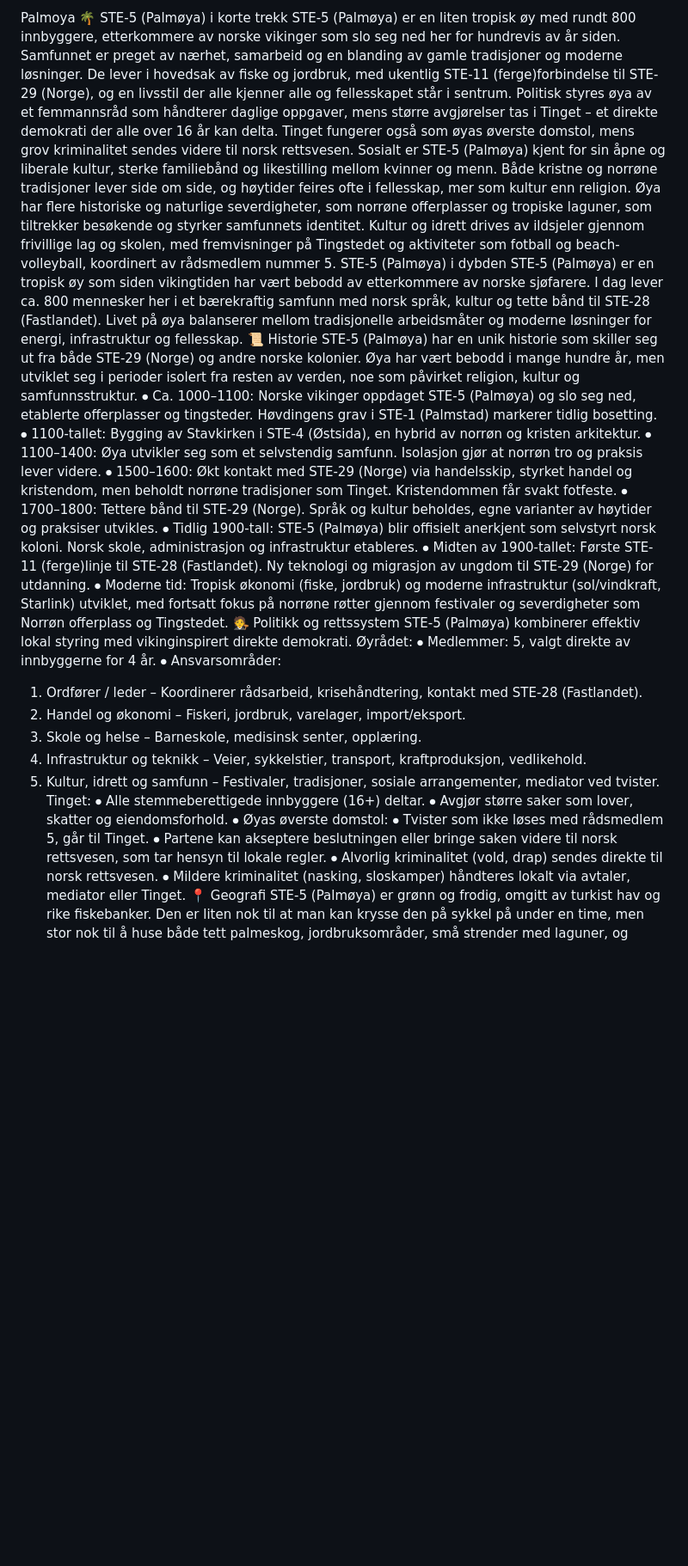
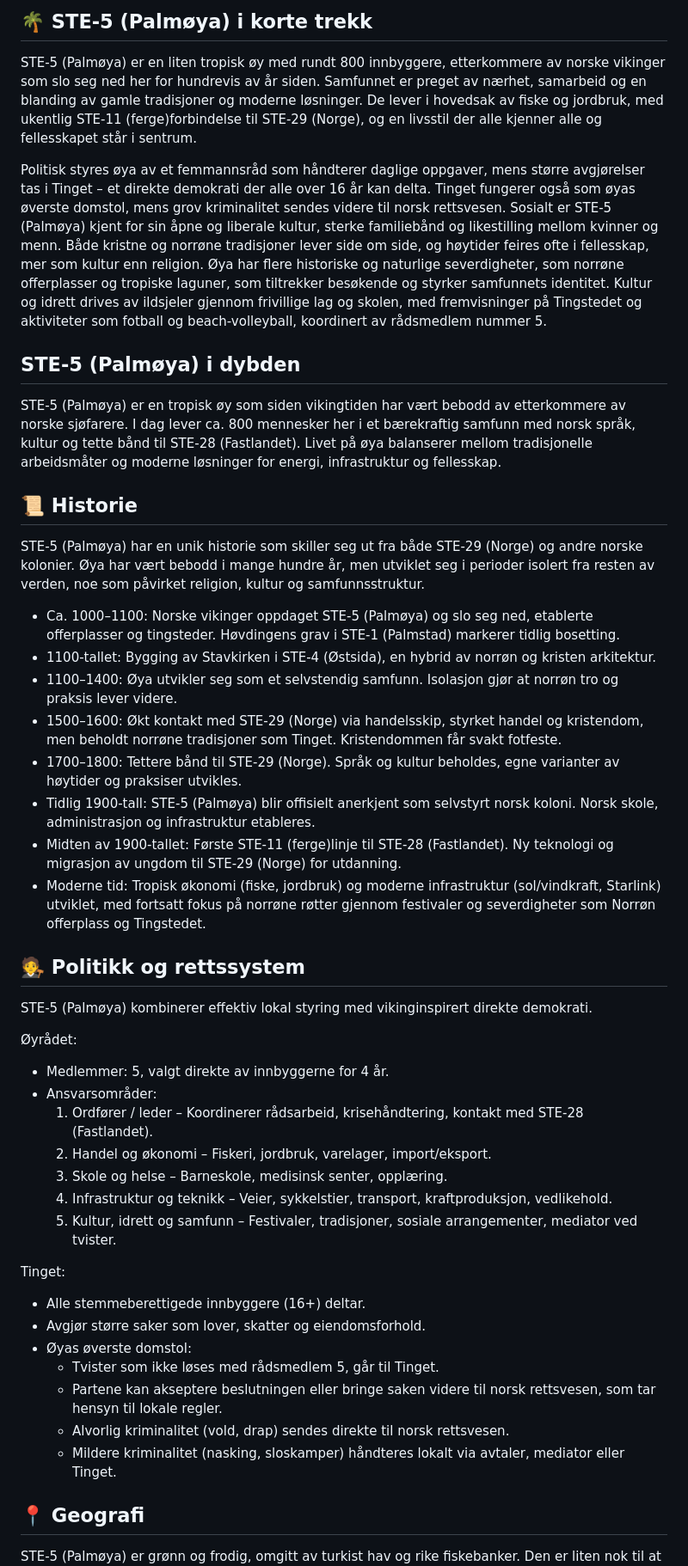
Before and after one commit to kmrodni-boop/palmoya-lore, a Markdown page: Palmoya.md, the part around one of its changes. Shown at 86% size. Drawn GitHub-style; blank space fills up the shorter version.

```diff
--- a/Palmoya.md
+++ b/Palmoya.md
@@ -1,36 +1,50 @@
-Palmoya
-🌴 STE-5 (Palmøya) i korte trekk
+## 🌴 STE-5 (Palmøya) i korte trekk
+
 STE-5 (Palmøya) er en liten tropisk øy med rundt 800 innbyggere, etterkommere av norske vikinger som slo seg ned her for hundrevis av år siden. Samfunnet er preget av nærhet, samarbeid og en blanding av gamle tradisjoner og moderne løsninger. De lever i hovedsak av fiske og jordbruk, med ukentlig STE-11 (ferge)forbindelse til STE-29 (Norge), og en livsstil der alle kjenner alle og fellesskapet står i sentrum.
+
 Politisk styres øya av et femmannsråd som håndterer daglige oppgaver, mens større avgjørelser tas i Tinget – et direkte demokrati der alle over 16 år kan delta. Tinget fungerer også som øyas øverste domstol, mens grov kriminalitet sendes videre til norsk rettsvesen. Sosialt er STE-5 (Palmøya) kjent for sin åpne og liberale kultur, sterke familiebånd og likestilling mellom kvinner og menn. Både kristne og norrøne tradisjoner lever side om side, og høytider feires ofte i fellesskap, mer som kultur enn religion. Øya har flere historiske og naturlige severdigheter, som norrøne offerplasser og tropiske laguner, som tiltrekker besøkende og styrker samfunnets identitet. Kultur og idrett drives av ildsjeler gjennom frivillige lag og skolen, med fremvisninger på Tingstedet og aktiviteter som fotball og beach-volleyball, koordinert av rådsmedlem nummer 5.
-STE-5 (Palmøya) i dybden
+
+## STE-5 (Palmøya) i dybden
+
 STE-5 (Palmøya) er en tropisk øy som siden vikingtiden har vært bebodd av etterkommere av norske sjøfarere. I dag lever ca. 800 mennesker her i et bærekraftig samfunn med norsk språk, kultur og tette bånd til STE-28 (Fastlandet). Livet på øya balanserer mellom tradisjonelle arbeidsmåter og moderne løsninger for energi, infrastruktur og fellesskap.
-📜 Historie
+
+## 📜 Historie
+
 STE-5 (Palmøya) har en unik historie som skiller seg ut fra både STE-29 (Norge) og andre norske kolonier. Øya har vært bebodd i mange hundre år, men utviklet seg i perioder isolert fra resten av verden, noe som påvirket religion, kultur og samfunnsstruktur.
-⦁	Ca. 1000–1100: Norske vikinger oppdaget STE-5 (Palmøya) og slo seg ned, etablerte offerplasser og tingsteder. Høvdingens grav i STE-1 (Palmstad) markerer tidlig bosetting.
-⦁	1100-tallet: Bygging av Stavkirken i STE-4 (Østsida), en hybrid av norrøn og kristen arkitektur.
-⦁	1100–1400: Øya utvikler seg som et selvstendig samfunn. Isolasjon gjør at norrøn tro og praksis lever videre.
-⦁	1500–1600: Økt kontakt med STE-29 (Norge) via handelsskip, styrket handel og kristendom, men beholdt norrøne tradisjoner som Tinget. Kristendommen får svakt fotfeste.
-⦁	1700–1800: Tettere bånd til STE-29 (Norge). Språk og kultur beholdes, egne varianter av høytider og praksiser utvikles.
-⦁	Tidlig 1900-tall: STE-5 (Palmøya) blir offisielt anerkjent som selvstyrt norsk koloni. Norsk skole, administrasjon og infrastruktur etableres.
-⦁	Midten av 1900-tallet: Første STE-11 (ferge)linje til STE-28 (Fastlandet). Ny teknologi og migrasjon av ungdom til STE-29 (Norge) for utdanning.
-⦁	Moderne tid: Tropisk økonomi (fiske, jordbruk) og moderne infrastruktur (sol/vindkraft, Starlink) utviklet, med fortsatt fokus på norrøne røtter gjennom festivaler og severdigheter som Norrøn offerplass og Tingstedet.
-🧑‍⚖️ Politikk og rettssystem
+
+- Ca. 1000–1100: Norske vikinger oppdaget STE-5 (Palmøya) og slo seg ned, etablerte offerplasser og tingsteder. Høvdingens grav i STE-1 (Palmstad) markerer tidlig bosetting.
+- 1100-tallet: Bygging av Stavkirken i STE-4 (Østsida), en hybrid av norrøn og kristen arkitektur.
+- 1100–1400: Øya utvikler seg som et selvstendig samfunn. Isolasjon gjør at norrøn tro og praksis lever videre.
+- 1500–1600: Økt kontakt med STE-29 (Norge) via handelsskip, styrket handel og kristendom, men beholdt norrøne tradisjoner som Tinget. Kristendommen får svakt fotfeste.
+- 1700–1800: Tettere bånd til STE-29 (Norge). Språk og kultur beholdes, egne varianter av høytider og praksiser utvikles.
+- Tidlig 1900-tall: STE-5 (Palmøya) blir offisielt anerkjent som selvstyrt norsk koloni. Norsk skole, administrasjon og infrastruktur etableres.
+- Midten av 1900-tallet: Første STE-11 (ferge)linje til STE-28 (Fastlandet). Ny teknologi og migrasjon av ungdom til STE-29 (Norge) for utdanning.
+- Moderne tid: Tropisk økonomi (fiske, jordbruk) og moderne infrastruktur (sol/vindkraft, Starlink) utviklet, med fortsatt fokus på norrøne røtter gjennom festivaler og severdigheter som Norrøn offerplass og Tingstedet.
+
+## 🧑‍⚖️ Politikk og rettssystem
+
 STE-5 (Palmøya) kombinerer effektiv lokal styring med vikinginspirert direkte demokrati.
+
 Øyrådet:
-⦁	Medlemmer: 5, valgt direkte av innbyggerne for 4 år.
-⦁	Ansvarsområder:
-1.	Ordfører / leder – Koordinerer rådsarbeid, krisehåndtering, kontakt med STE-28 (Fastlandet).
-2.	Handel og økonomi – Fiskeri, jordbruk, varelager, import/eksport.
-3.	Skole og helse – Barneskole, medisinsk senter, opplæring.
-4.	Infrastruktur og teknikk – Veier, sykkelstier, transport, kraftproduksjon, vedlikehold.
-5.	Kultur, idrett og samfunn – Festivaler, tradisjoner, sosiale arrangementer, mediator ved tvister.
+
+- Medlemmer: 5, valgt direkte av innbyggerne for 4 år.
+- Ansvarsområder:
+    1. Ordfører / leder – Koordinerer rådsarbeid, krisehåndtering, kontakt med STE-28 (Fastlandet).
+    2. Handel og økonomi – Fiskeri, jordbruk, varelager, import/eksport.
+    3. Skole og helse – Barneskole, medisinsk senter, opplæring.
+    4. Infrastruktur og teknikk – Veier, sykkelstier, transport, kraftproduksjon, vedlikehold.
+    5. Kultur, idrett og samfunn – Festivaler, tradisjoner, sosiale arrangementer, mediator ved tvister.
+
 Tinget:
-⦁	Alle stemmeberettigede innbyggere (16+) deltar.
-⦁	Avgjør større saker som lover, skatter og eiendomsforhold.
-⦁	Øyas øverste domstol:
-⦁	Tvister som ikke løses med rådsmedlem 5, går til Tinget.
-⦁	Partene kan akseptere beslutningen eller bringe saken videre til norsk rettsvesen, som tar hensyn til lokale regler.
-⦁	Alvorlig kriminalitet (vold, drap) sendes direkte til norsk rettsvesen.
-⦁	Mildere kriminalitet (nasking, sloskamper) håndteres lokalt via avtaler, mediator eller Tinget.
-📍 Geografi
+
+- Alle stemmeberettigede innbyggere (16+) deltar.
+- Avgjør større saker som lover, skatter og eiendomsforhold.
+- Øyas øverste domstol:
+    - Tvister som ikke løses med rådsmedlem 5, går til Tinget.
+    - Partene kan akseptere beslutningen eller bringe saken videre til norsk rettsvesen, som tar hensyn til lokale regler.
+    - Alvorlig kriminalitet (vold, drap) sendes direkte til norsk rettsvesen.
+    - Mildere kriminalitet (nasking, sloskamper) håndteres lokalt via avtaler, mediator eller Tinget.
+
+## 📍 Geografi
+
 STE-5 (Palmøya) er grønn og frodig, omgitt av turkist hav og rike fiskebanker. Den er liten nok til at man kan krysse den på sykkel på under en time, men stor nok til å huse både tett palmeskog, jordbruksområder, små strender med laguner, og historiske steder som norrøne offerplasser.
```
Also changed, not shown: other parts of Palmoya.md (+133 -99 lines).
